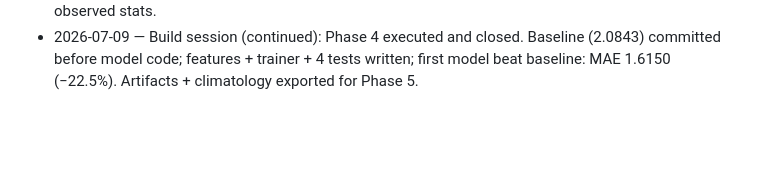
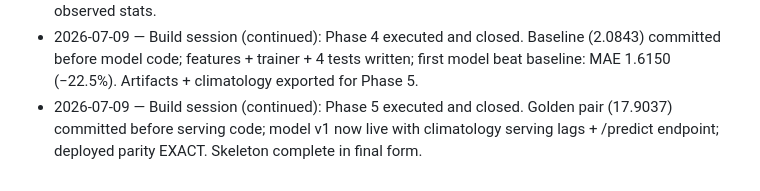
Before and after one commit to Amlenk/dublin-bikes-forecast, a Markdown page: docs/handover.md, the part around one of its changes. Rendered like a GitHub page; blank space fills up the shorter version.

```diff
--- a/docs/handover.md
+++ b/docs/handover.md
@@ -317,3 +357,7 @@ what changed.
   Baseline (2.0843) committed before model code; features + trainer +
   4 tests written; first model beat baseline: MAE 1.6150 (−22.5%).
   Artifacts + climatology exported for Phase 5.
+- 2026-07-09 — Build session (continued): Phase 5 executed and closed.
+  Golden pair (17.9037) committed before serving code; model v1 now
+  live with climatology serving lags + /predict endpoint; deployed
+  parity EXACT. Skeleton complete in final form.
```
Also changed, not shown: other parts of docs/handover.md (+52 -12 lines), docs/01-decisions.md (+3 -0 lines), docs/phase-5.md (+13 -2 lines).
